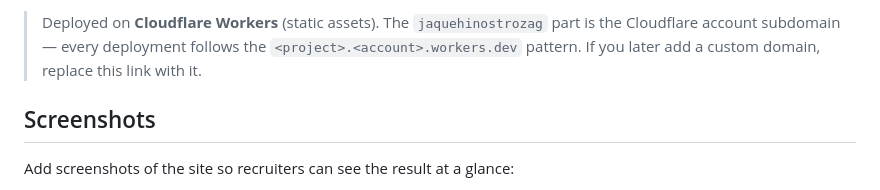
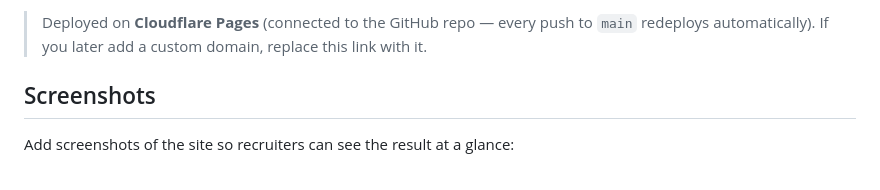
Before and after one commit to GianJaque/Demo-Barberia, a Markdown page: README.md, the part around one of its changes. GitHub-like rendering.

Commit message:
docs: switch live demo to Cloudflare Pages URL

```diff
--- a/README.md
+++ b/README.md
@@ -28,5 +28,5 @@ A premium multi-page barbershop website template built with vanilla HTML, CSS an
 
-> Deployed on **Cloudflare Workers** (static assets). The `jaquehinostrozag` part is the Cloudflare account subdomain — every deployment follows the `<project>.<account>.workers.dev` pattern. If you later add a custom domain, replace this link with it.
+> Deployed on **Cloudflare Pages** (connected to the GitHub repo — every push to `main` redeploys automatically). If you later add a custom domain, replace this link with it.
 
 ## Screenshots
 
```
Also changed, not shown: other parts of README.md (+1 -1 lines).
